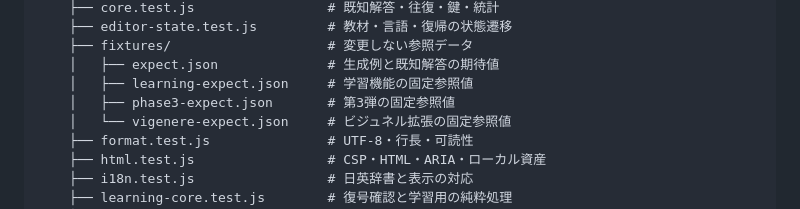
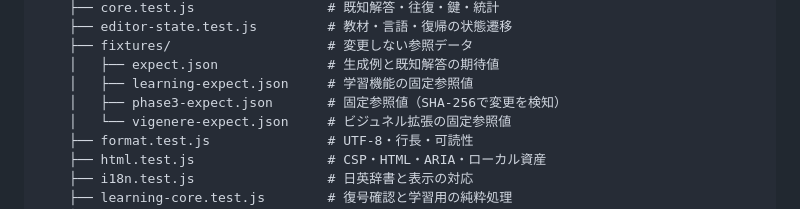
Before and after one commit to ipusiron/classic-js-obfuscator, a Markdown page: README.md, the part around the change. Rendered like a GitHub page.

```diff
--- a/README.md
+++ b/README.md
@@ -679,7 +679,7 @@ classic-js-obfuscator/               # プロジェクトルート
     ├── fixtures/                    # 変更しない参照データ
     │   ├── expect.json              # 生成例と既知解答の期待値
     │   ├── learning-expect.json     # 学習機能の固定参照値
-    │   ├── phase3-expect.json       # 第3弾の固定参照値
+    │   ├── phase3-expect.json       # 固定参照値（SHA-256で変更を検知）
     │   └── vigenere-expect.json     # ビジュネル拡張の固定参照値
     ├── format.test.js               # UTF-8・行長・可読性
     ├── html.test.js                 # CSP・HTML・ARIA・ローカル資産
```
Also changed, not shown: README.en.md (+1 -1 lines).
